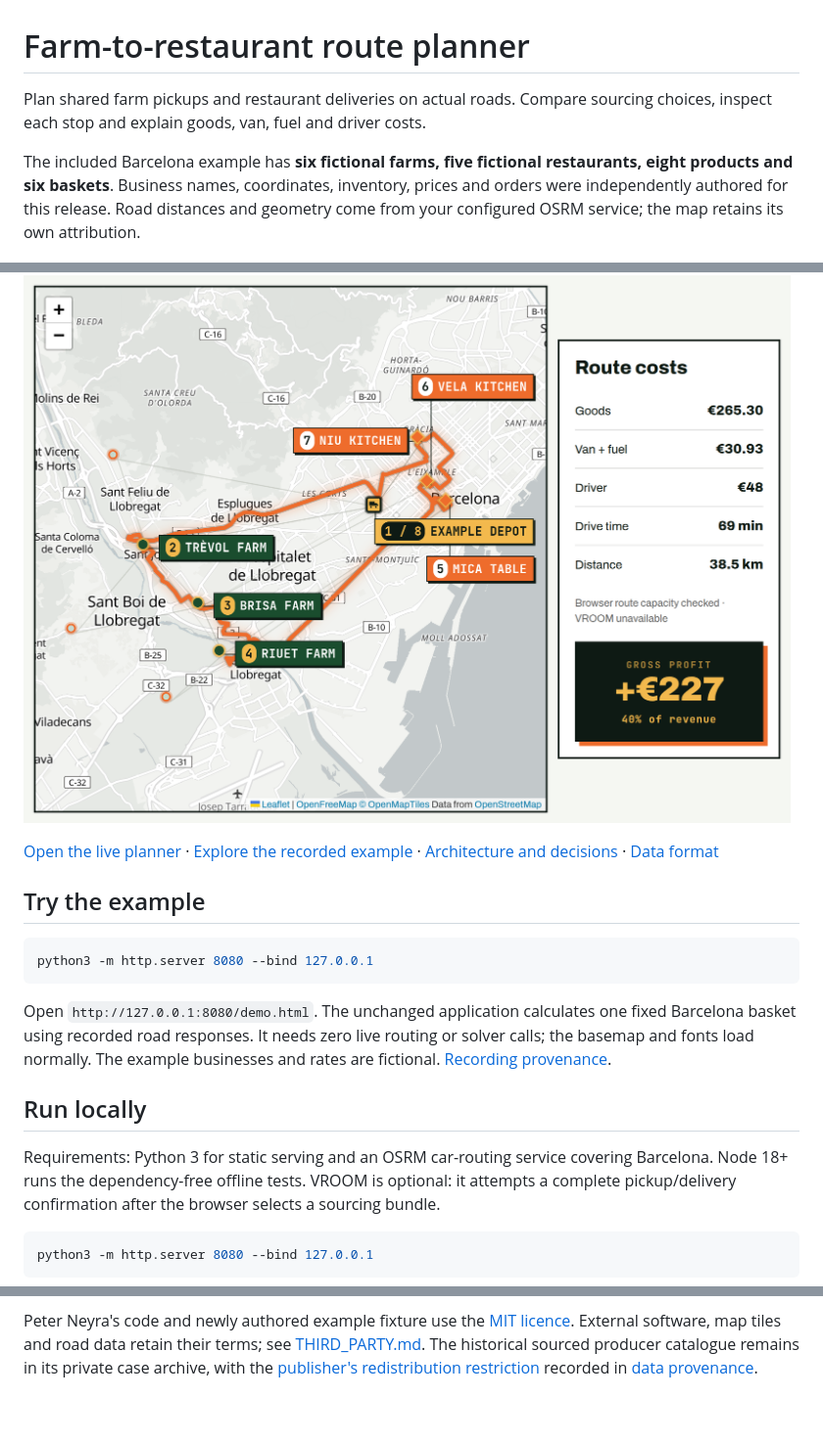
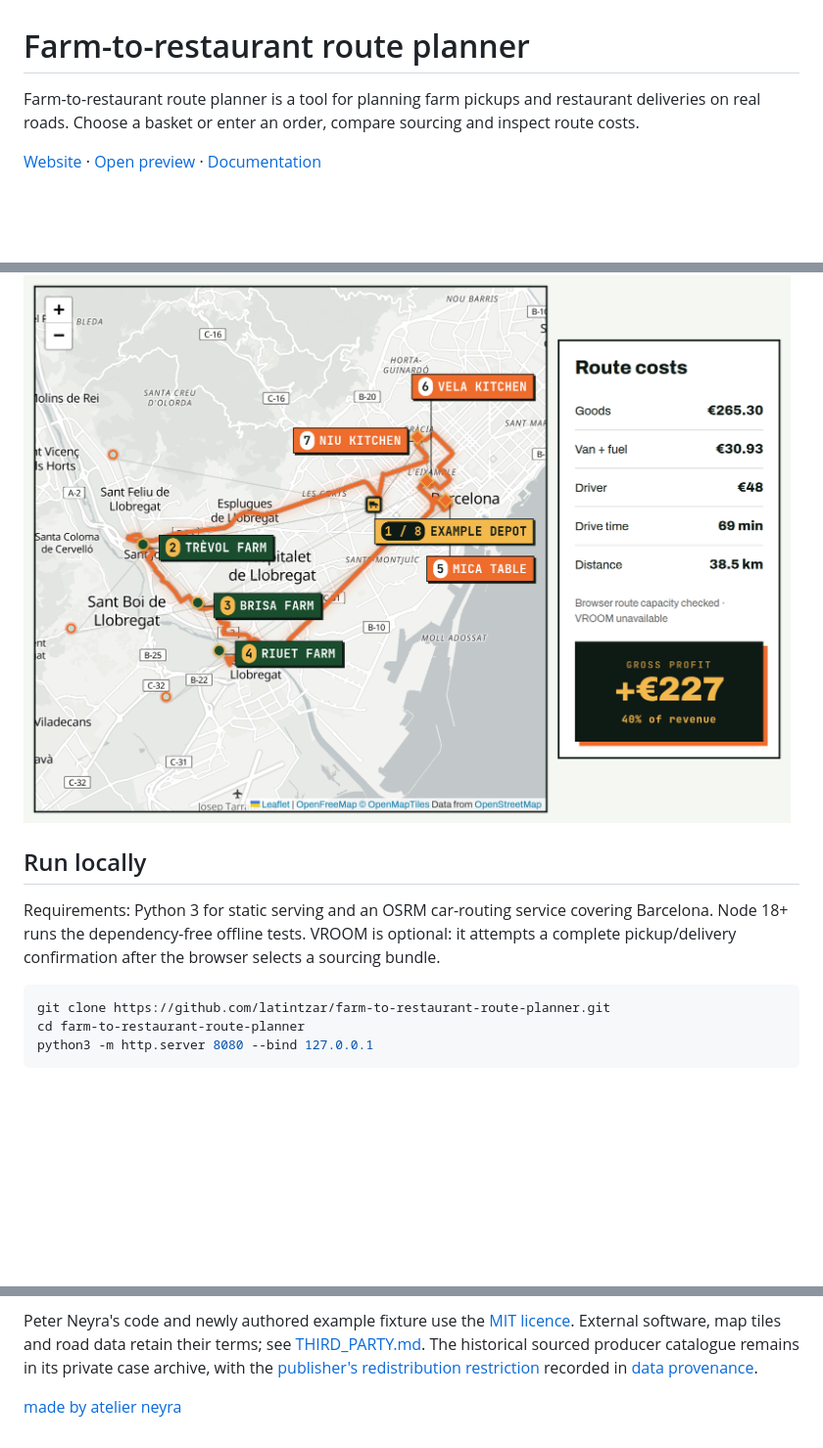
Before and after one commit to latintzar/farm-to-restaurant-route-planner, a Markdown page: README.md, 3 parts joined by grey strips. Shown at 98% size. Drawn GitHub-style; blank space fills up the shorter version.

Commit message:
Clarify project overview and setup

````diff
--- a/README.md
+++ b/README.md
@@ -1,26 +1,18 @@
 # Farm-to-restaurant route planner
 
-Plan shared farm pickups and restaurant deliveries on actual roads. Compare sourcing choices, inspect each stop and explain goods, van, fuel and driver costs.
+Farm-to-restaurant route planner is a tool for planning farm pickups and restaurant deliveries on real roads. Choose a basket or enter an order, compare sourcing and inspect route costs.
 
-The included Barcelona example has **six fictional farms, five fictional restaurants, eight products and six baskets**. Business names, coordinates, inventory, prices and orders were independently authored for this release. Road distances and geometry come from your configured OSRM service; the map retains its own attribution.
+[Website](https://atelierneyra.com/route-planner) · [Open preview](https://preview.atelierneyra.com/?project=route-planner) · [Documentation](https://docs.atelierneyra.com/route-planner/overview/)
 
 ![Barcelona road route and calculated costs](docs/assets/route-planner-embedded.png)
-
-[Open the live planner](https://atelierneyra.com/preview/route-planner) · [Explore the recorded example](https://latintzar.github.io/farm-to-restaurant-route-planner/demo.html) · [Architecture and decisions](docs/ARCHITECTURE.md) · [Data format](data/README.md)
-
-## Try the example
-
-```sh
-python3 -m http.server 8080 --bind 127.0.0.1
-```
-
-Open `http://127.0.0.1:8080/demo.html`. The unchanged application calculates one fixed Barcelona basket using recorded road responses. It needs zero live routing or solver calls; the basemap and fonts load normally. The example businesses and rates are fictional. [Recording provenance](demo/README.md).
 
 ## Run locally
 
 Requirements: Python 3 for static serving and an OSRM car-routing service covering Barcelona. Node 18+ runs the dependency-free offline tests. VROOM is optional: it attempts a complete pickup/delivery confirmation after the browser selects a sourcing bundle.
 
 ```sh
+git clone https://github.com/latintzar/farm-to-restaurant-route-planner.git
+cd farm-to-restaurant-route-planner
 python3 -m http.server 8080 --bind 127.0.0.1
 ```
 
@@ -86,3 +78,5 @@ The six native-adapter checks run with `python3 server/native/test_gateway.py`;
 - [provenance/](provenance/): clean-export provenance and checks.
 
 Peter Neyra's code and newly authored example fixture use the [MIT licence](LICENSE). External software, map tiles and road data retain their terms; see [THIRD_PARTY.md](THIRD_PARTY.md). The historical sourced producer catalogue remains in its private case archive, with the [publisher's redistribution restriction](https://parcagrari.cat/info-legal) recorded in [data provenance](data/README.md).
+
+[made by atelier neyra](https://atelierneyra.com)
````
